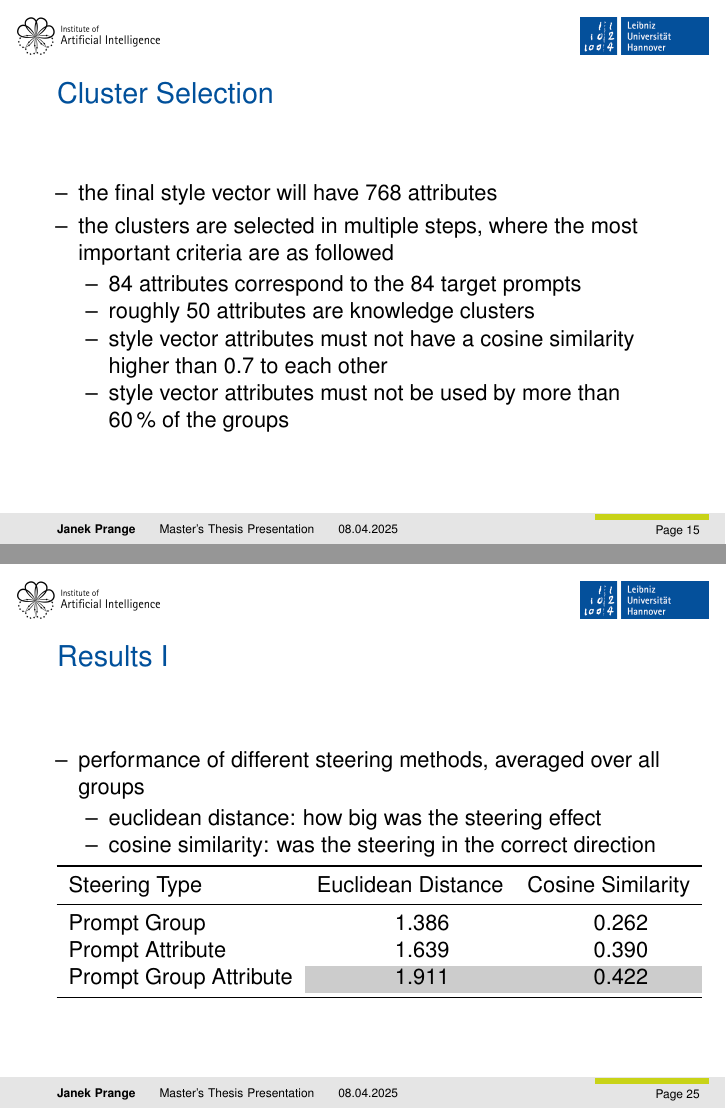
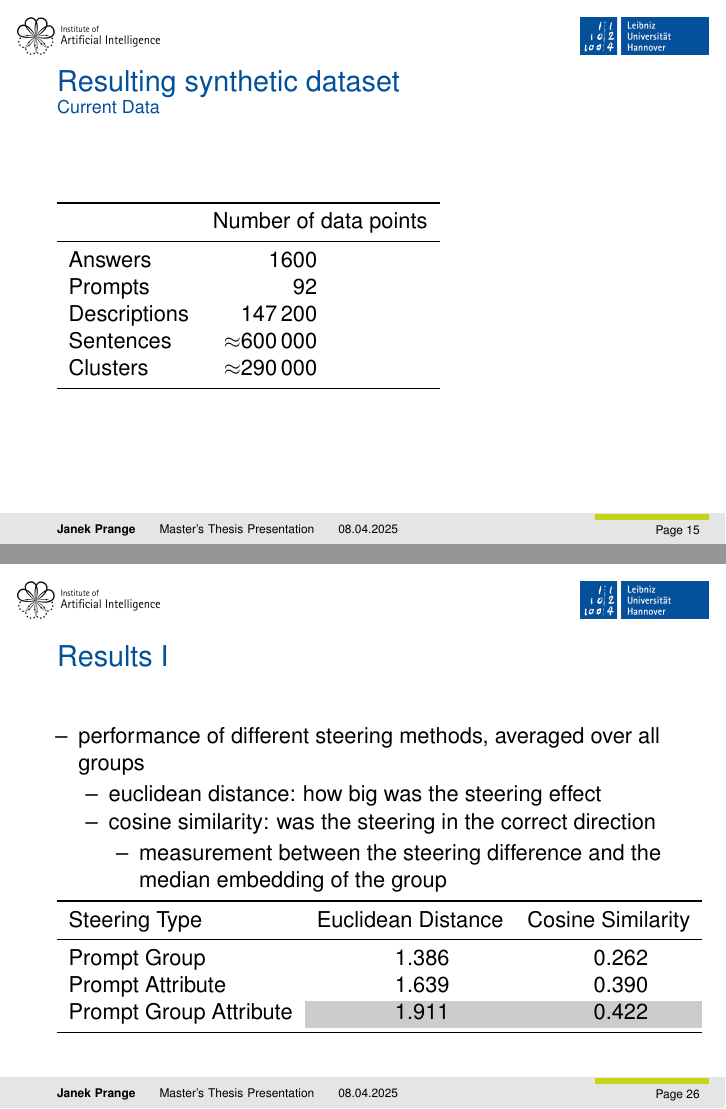
Before and after one commit to janekprange/Master-Thesis, LaTeX slides (presentation/presentation.tex): pages 24 and 34 of 45 before the commit and pages 24 and 35 of 46 after it, joined at a grey line. Compiled offline with pdfLaTeX.

Commit message:
intermediate save

```diff
--- a/presentation/presentation.tex
+++ b/presentation/presentation.tex
@@ -208,6 +208,17 @@
     Clusters     & \approx 1000000         \\ \bottomrule
   \end{tabular}
 \end{frame}
+\begin{frame}{Resulting synthetic dataset}{Current Data}
+  \begin{tabular}{lS}
+    \toprule
+                 & {Number of data points} \\ \midrule
+    Answers      & 1600                    \\
+    Prompts      & 92                      \\
+    Descriptions & 147200                  \\
+    Sentences    & \approx 600000          \\
+    Clusters     & \approx 290000          \\ \bottomrule
+  \end{tabular}
+\end{frame}
 
 \begin{frame}{Cluster Selection}
   \begin{itemize}
@@ -308,6 +326,9 @@
           \begin{itemize}
             \item euclidean distance: how big was the steering effect
             \item cosine similarity: was the steering in the correct direction
+                  \begin{itemize}
+                    \item measurement between the steering difference and the median embedding of the group
+                  \end{itemize}
           \end{itemize}
   \end{itemize}
   \begin{tabular}{lSS}
```
Also changed, not shown: presentation/presentation.tex (21 more changed lines).
